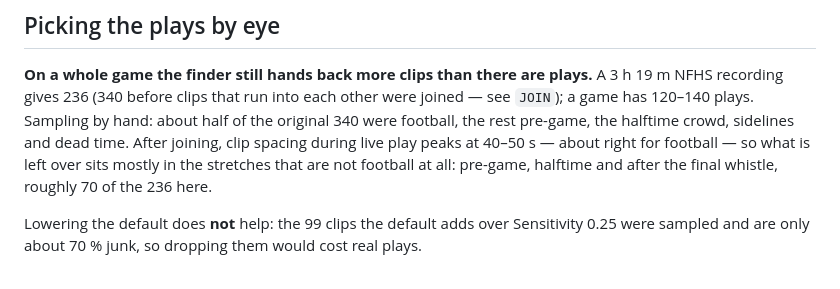
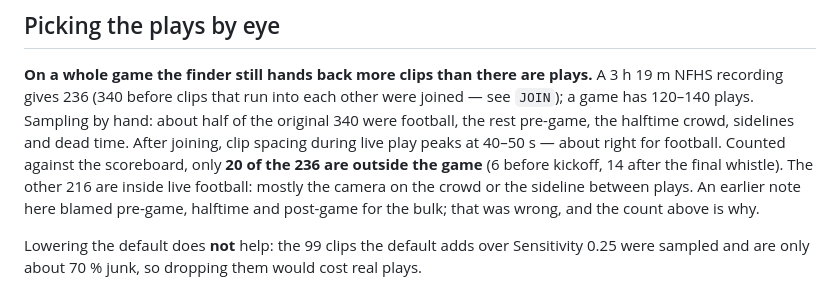
Before and after one commit to thadmoren/FilmCutter, a Markdown page: CLAUDE.md, the part around the change. Rendered like a GitHub page.

```diff
--- a/CLAUDE.md
+++ b/CLAUDE.md
@@ -113,9 +113,11 @@ seeking is exact.
 joined — see `JOIN`);
 a game has 120–140 plays. Sampling by hand: about half of the original 340 were
 football, the rest pre-game, the halftime crowd, sidelines and dead time. After joining,
-clip spacing during live play peaks at 40–50 s — about right for football — so what is
-left over sits mostly in the stretches that are not football at all: pre-game, halftime
-and after the final whistle, roughly 70 of the 236 here.
+clip spacing during live play peaks at 40–50 s — about right for football. Counted
+against the scoreboard, only **20 of the 236 are outside the game** (6 before kickoff,
+14 after the final whistle). The other 216 are inside live football: mostly the camera
+on the crowd or the sideline between plays. An earlier note here blamed pre-game,
+halftime and post-game for the bulk; that was wrong, and the count above is why.
 
 Lowering the default does **not** help: the 99 clips the default adds over Sensitivity
 0.25 were sampled and are only about 70 % junk, so dropping them would cost real plays.
```
Also changed, not shown: README.md (+3 -3 lines).
